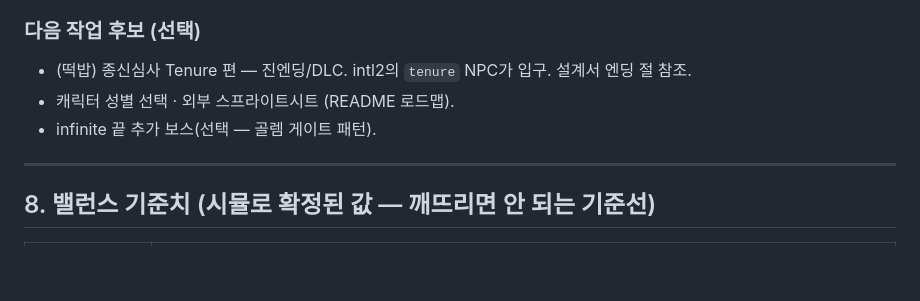
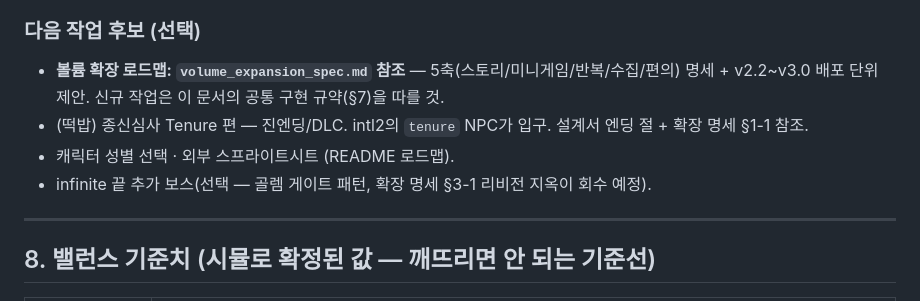
Before and after one commit to JK-BCH/woohoo, a Markdown page: CLAUDE.md, the part around the change. Drawn GitHub-style; blank space fills up the shorter version.

```diff
--- a/CLAUDE.md
+++ b/CLAUDE.md
@@ -183,9 +183,10 @@ python3 gen_maps.py        # → maps.js 재생성 + BFS 통행성 검증 자동
 - **국제관**(campus 남서 건물, 문 12,25 → `intl1`/`intl2` 신규 맵 2종): ① 1층 = 국제 학회 던전(ENC 1/16, 학회 잡몹 3종 confstu/interp/posterg — 침묵·MP깎기 기믹, 출장비 상자 ₩25,000). **시뮬(무보급·만년필): Lv8 69% / Lv10 83% / Lv12 99%** — 권장 Lv10+ 고급 사냥터. ② 2층 = 계단 알코브를 NPC `staffer`(cond `!S.boss3`)가 가로막음 — **3장 완결 후 개방**. 교수급 3종 emer/keynote/chaired(ENC 1/14, 기력소진·침묵 기믹) + 잉크 상자(MP+20) + 최심부 NPC `tenure`(`S.tenureSeen` — **종신심사 Tenure DLC 떡밥**). **시뮬(맥북): Lv33 무보급 82% / Lv35+요리5 99%** — 만렙 엔드게임. 미션 2종(국제관 포스터 세션 5킬=`S.intlKills` / [종장] 종신의 문턱). 신규 S 플래그 2개·적 6종·NPC 2종·전투 배경 1종(1·2층 공용 분기). ③ **나이트 쉬프트 → charles 강변 이전**, ④ **gooseboss/tumorboss 필드 스프라이트를 전투 모습과 일치**(16×16 거위/종양)하게 교체.
 
 ### 다음 작업 후보 (선택)
-- (떡밥) 종신심사 Tenure 편 — 진엔딩/DLC. intl2의 `tenure` NPC가 입구. 설계서 엔딩 절 참조.
+- **볼륨 확장 로드맵: `volume_expansion_spec.md` 참조** — 5축(스토리/미니게임/반복/수집/편의) 명세 + v2.2~v3.0 배포 단위 제안. 신규 작업은 이 문서의 공통 구현 규약(§7)을 따를 것.
+- (떡밥) 종신심사 Tenure 편 — 진엔딩/DLC. intl2의 `tenure` NPC가 입구. 설계서 엔딩 절 + 확장 명세 §1-1 참조.
 - 캐릭터 성별 선택 · 외부 스프라이트시트 (README 로드맵).
-- infinite 끝 추가 보스(선택 — 골렘 게이트 패턴).
+- infinite 끝 추가 보스(선택 — 골렘 게이트 패턴, 확장 명세 §3-1 리비전 지옥이 회수 예정).
 
 ---
 
```
Also changed, not shown: volume_expansion_spec.md (added, +166 -0 lines).
